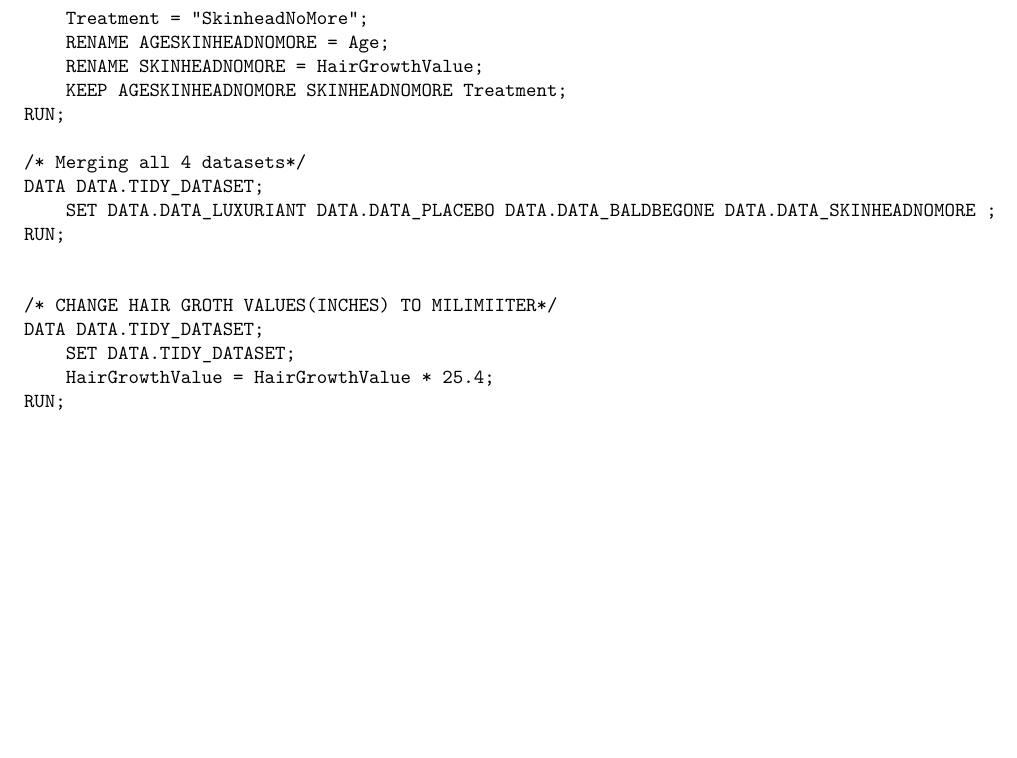
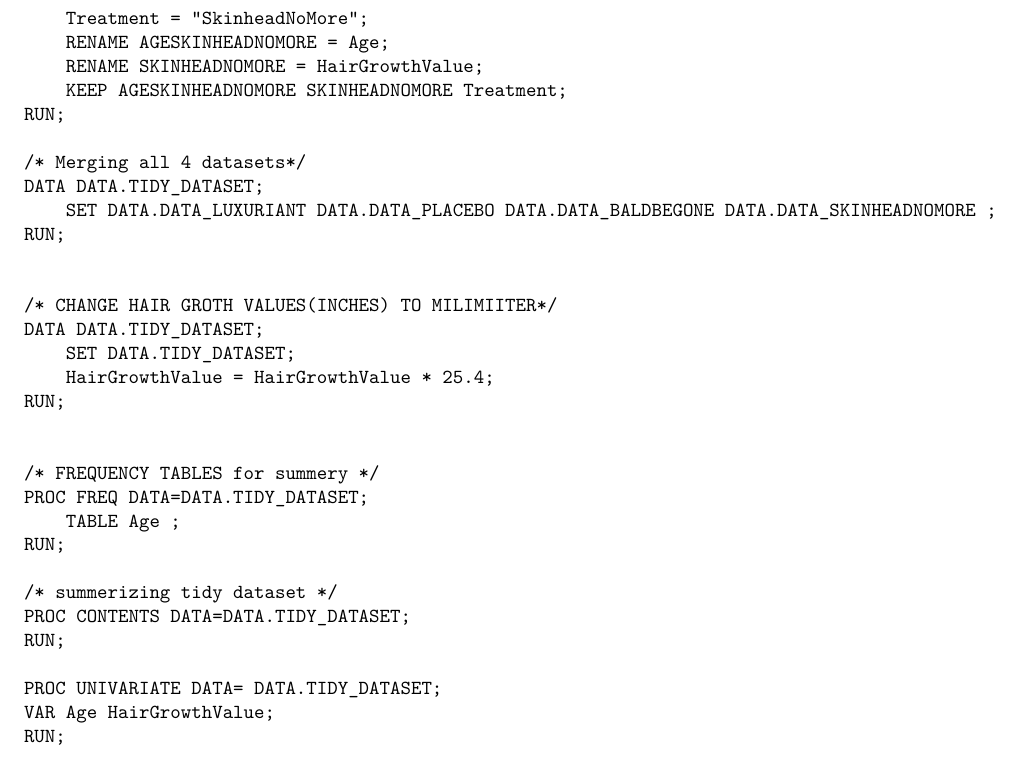
Before and after one commit to Kinjalpatel-00/Baldy-dataset-analysis, an R Markdown document (MT5763_2_200028225.Rmd): part of page 4 of 4, cut so that both start at the same text, the shorter picture padded with empty space. Rendered offline with R 4.5, knitr and Pandoc, then LaTeX, with nearby package versions.

Commit message:
Summary of tidy dataset(newly- wide to long dataset)

````diff
--- a/MT5763_2_200028225.Rmd
+++ b/MT5763_2_200028225.Rmd
@@ -142,4 +142,20 @@ DATA DATA.TIDY_DATASET;
 	SET DATA.TIDY_DATASET;
 	HairGrowthValue = HairGrowthValue * 25.4;
 RUN;
+
+
+/* FREQUENCY TABLES for summery */
+PROC FREQ DATA=DATA.TIDY_DATASET;
+    TABLE Age ;
+RUN;
+
+/* summerizing tidy dataset */
+PROC CONTENTS DATA=DATA.TIDY_DATASET;
+RUN;
+
+PROC UNIVARIATE DATA= DATA.TIDY_DATASET;
+VAR Age HairGrowthValue;
+RUN;
+
+
 ```
````
